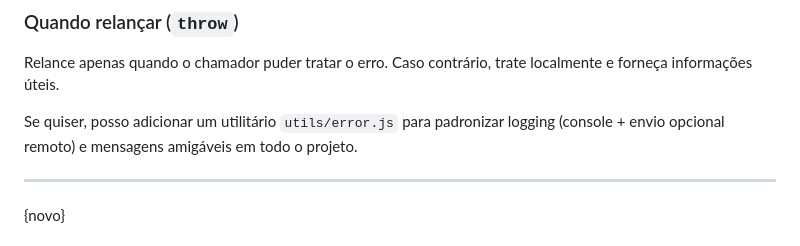
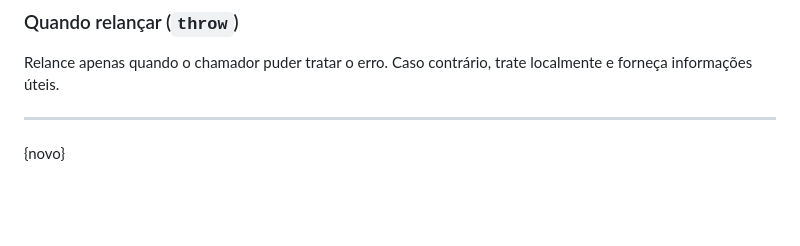
Before and after one commit to FernandoAlves049/labirinto_de_creta, a Markdown page: README.md, the part around the change. GitHub-like rendering; blank space fills up the shorter version.

```diff
--- a/README.md
+++ b/README.md
@@ -201,7 +201,7 @@ async function loadLevel(url) {
 
 Relance apenas quando o chamador puder tratar o erro. Caso contrário, trate localmente e forneça informações úteis.
 
-Se quiser, posso adicionar um utilitário `utils/error.js` para padronizar logging (console + envio opcional remoto) e mensagens amigáveis em todo o projeto.
+
 
 ---
 {novo}
```
